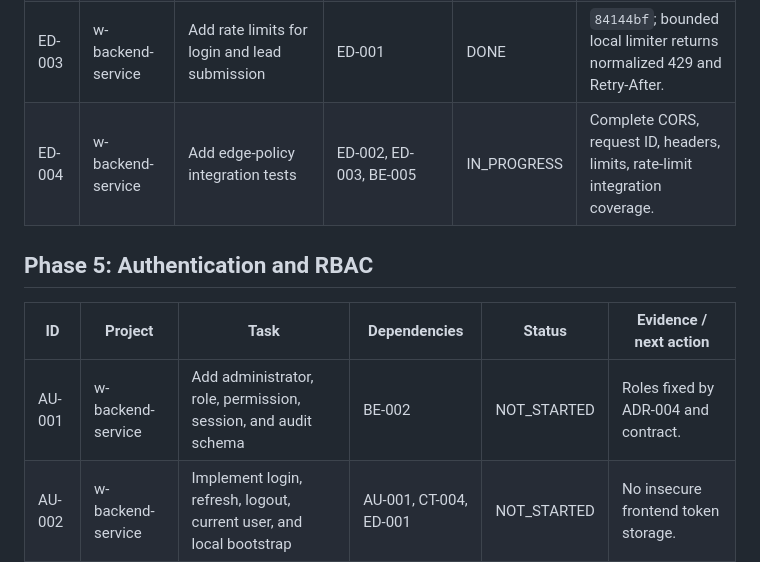
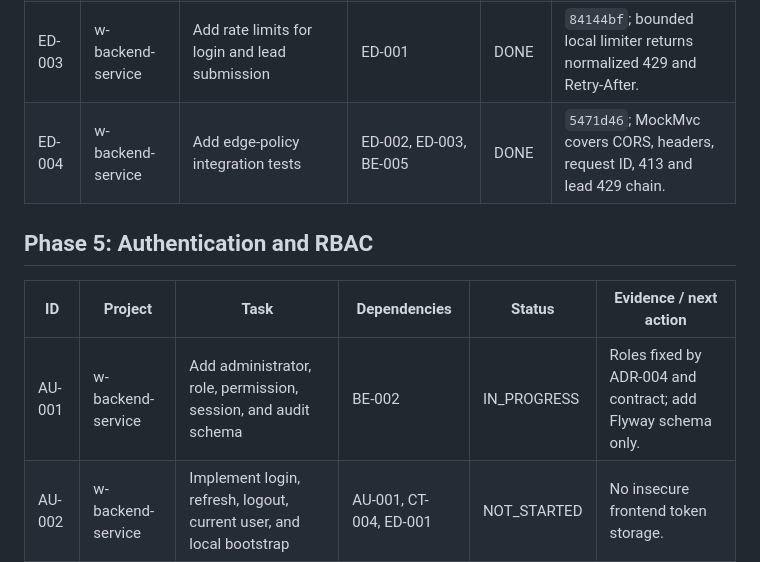
Before and after one commit to stanley-co/landing-web, a Markdown page: architecture-sdd/delivery/RALPH_TASK_BOARD.md, the part around the change. Drawn GitHub-style.

Commit message:
docs(delivery): advance Ralph loop to auth schema

```diff
--- a/architecture-sdd/delivery/RALPH_TASK_BOARD.md
+++ b/architecture-sdd/delivery/RALPH_TASK_BOARD.md
@@ -53,13 +53,13 @@ Last synchronized: 2026-07-18. Status and commits are local only.
 | ED-001 | w-backend-service | Separate public, auth, admin, and health route policies | BE-001 | DONE | `90a1857`; public 404/admin 401 are normalized with request IDs. |
 | ED-002 | w-backend-service | Add CORS allowlist, security headers, request-size and upload limits | ED-001, BE-003 | DONE | `5dc4e64`; CORS allow/deny, headers, multipart 30 MB and normalized 413 verified. |
 | ED-003 | w-backend-service | Add rate limits for login and lead submission | ED-001 | DONE | `84144bf`; bounded local limiter returns normalized 429 and Retry-After. |
-| ED-004 | w-backend-service | Add edge-policy integration tests | ED-002, ED-003, BE-005 | IN_PROGRESS | Complete CORS, request ID, headers, limits, rate-limit integration coverage. |
+| ED-004 | w-backend-service | Add edge-policy integration tests | ED-002, ED-003, BE-005 | DONE | `5471d46`; MockMvc covers CORS, headers, request ID, 413 and lead 429 chain. |
 
 ## Phase 5: Authentication and RBAC
 
 | ID | Project | Task | Dependencies | Status | Evidence / next action |
 | --- | --- | --- | --- | --- | --- |
-| AU-001 | w-backend-service | Add administrator, role, permission, session, and audit schema | BE-002 | NOT_STARTED | Roles fixed by ADR-004 and contract. |
+| AU-001 | w-backend-service | Add administrator, role, permission, session, and audit schema | BE-002 | IN_PROGRESS | Roles fixed by ADR-004 and contract; add Flyway schema only. |
 | AU-002 | w-backend-service | Implement login, refresh, logout, current user, and local bootstrap | AU-001, CT-004, ED-001 | NOT_STARTED | No insecure frontend token storage. |
 | AU-003 | w-backend-service | Implement RBAC policies and login audit/failed-attempt tracking | AU-001, AU-002 | NOT_STARTED | Three approved roles only. |
 | AU-004 | w-backend-service | Add auth/RBAC integration tests | AU-002, AU-003, BE-005 | NOT_STARTED | Success, revoke, lockout, forbidden, audit. |
```
Also changed, not shown: architecture-sdd/delivery/RALPH_LOOP.md (+3 -4 lines).
